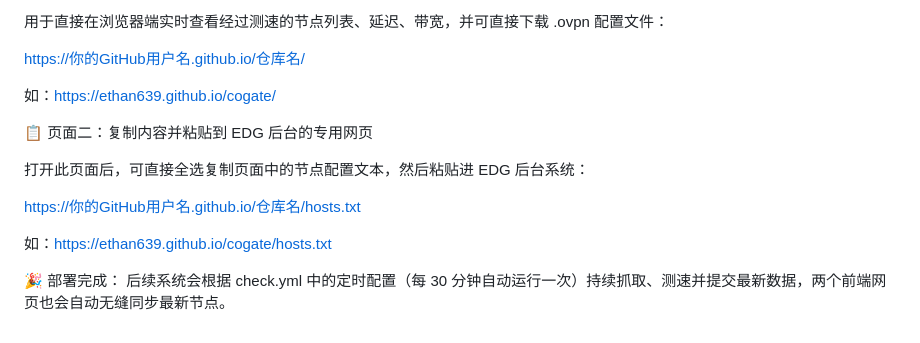
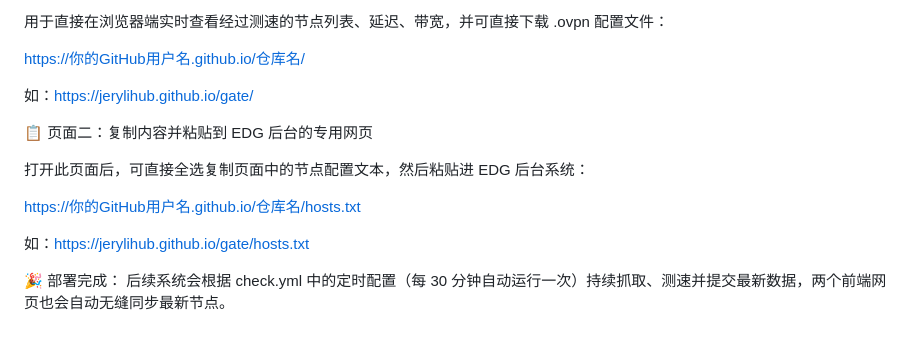
Before and after one commit to ethan639/cogate, a Markdown page: README.md, the part around the change. GitHub-like rendering.

```diff
--- a/README.md
+++ b/README.md
@@ -162,7 +162,7 @@ EDT_FINGERPRINT = os.environ.get("EDT_FINGERPRINT", "chrome")
 
 https://你的GitHub用户名.github.io/仓库名/
 
-如：https://ethan639.github.io/cogate/
+如：https://jerylihub.github.io/gate/
 
 📋 页面二：复制内容并粘贴到 EDG 后台的专用网页
 
@@ -170,6 +170,6 @@ https://你的GitHub用户名.github.io/仓库名/
 
 https://你的GitHub用户名.github.io/仓库名/hosts.txt
 
-如：https://ethan639.github.io/cogate/hosts.txt
+如：https://jerylihub.github.io/gate/hosts.txt
 
 🎉 部署完成： 后续系统会根据 check.yml 中的定时配置（每 30 分钟自动运行一次）持续抓取、测速并提交最新数据，两个前端网页也会自动无缝同步最新节点。
```
